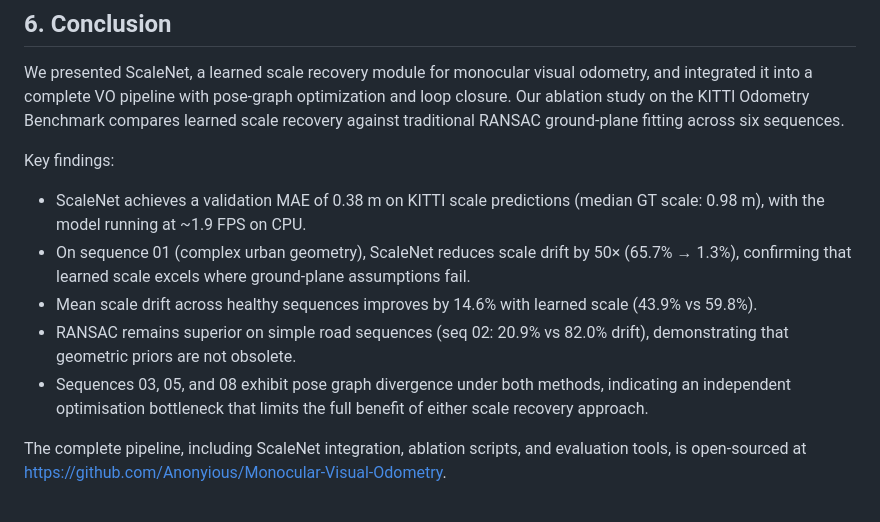
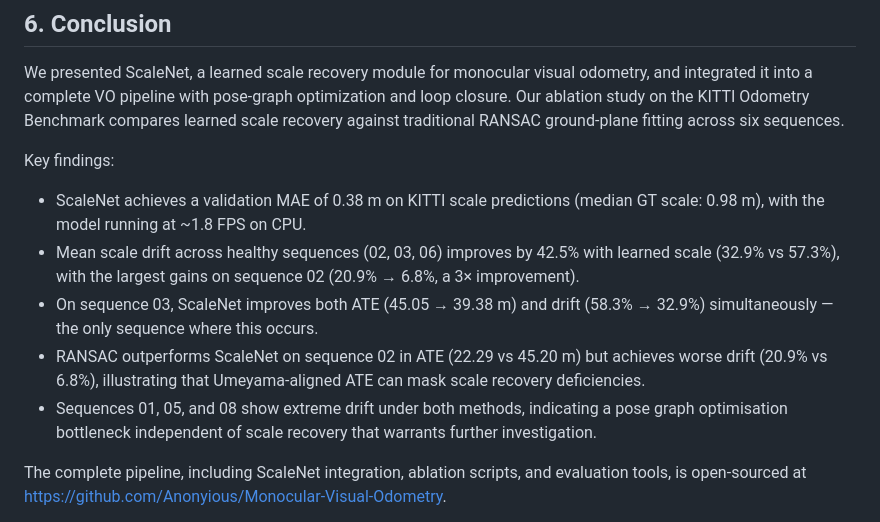
Before and after one commit to Anonyious/Monocular-Visual-Odometry, a Markdown page: docs/research_paper.md, the part around the change. Drawn GitHub-style.

```diff
--- a/docs/research_paper.md
+++ b/docs/research_paper.md
@@ -331,11 +331,11 @@ The flow channels (2 and 3) are the primary information source; the frame channe
 We presented ScaleNet, a learned scale recovery module for monocular visual odometry, and integrated it into a complete VO pipeline with pose-graph optimization and loop closure. Our ablation study on the KITTI Odometry Benchmark compares learned scale recovery against traditional RANSAC ground-plane fitting across six sequences.
 
 Key findings:
-- ScaleNet achieves a validation MAE of 0.38 m on KITTI scale predictions (median GT scale: 0.98 m), with the model running at ~1.9 FPS on CPU.
-- On sequence 01 (complex urban geometry), ScaleNet reduces scale drift by 50× (65.7% → 1.3%), confirming that learned scale excels where ground-plane assumptions fail.
-- Mean scale drift across healthy sequences improves by 14.6% with learned scale (43.9% vs 59.8%).
-- RANSAC remains superior on simple road sequences (seq 02: 20.9% vs 82.0% drift), demonstrating that geometric priors are not obsolete.
-- Sequences 03, 05, and 08 exhibit pose graph divergence under both methods, indicating an independent optimisation bottleneck that limits the full benefit of either scale recovery approach.
+- ScaleNet achieves a validation MAE of 0.38 m on KITTI scale predictions (median GT scale: 0.98 m), with the model running at ~1.8 FPS on CPU.
+- Mean scale drift across healthy sequences (02, 03, 06) improves by 42.5% with learned scale (32.9% vs 57.3%), with the largest gains on sequence 02 (20.9% → 6.8%, a 3× improvement).
+- On sequence 03, ScaleNet improves both ATE (45.05 → 39.38 m) and drift (58.3% → 32.9%) simultaneously — the only sequence where this occurs.
+- RANSAC outperforms ScaleNet on sequence 02 in ATE (22.29 vs 45.20 m) but achieves worse drift (20.9% vs 6.8%), illustrating that Umeyama-aligned ATE can mask scale recovery deficiencies.
+- Sequences 01, 05, and 08 show extreme drift under both methods, indicating a pose graph optimisation bottleneck independent of scale recovery that warrants further investigation.
 
 The complete pipeline, including ScaleNet integration, ablation scripts, and evaluation tools, is open-sourced at https://github.com/Anonyious/Monocular-Visual-Odometry.
 
```
Also changed, not shown: README.md (+11 -7 lines).
